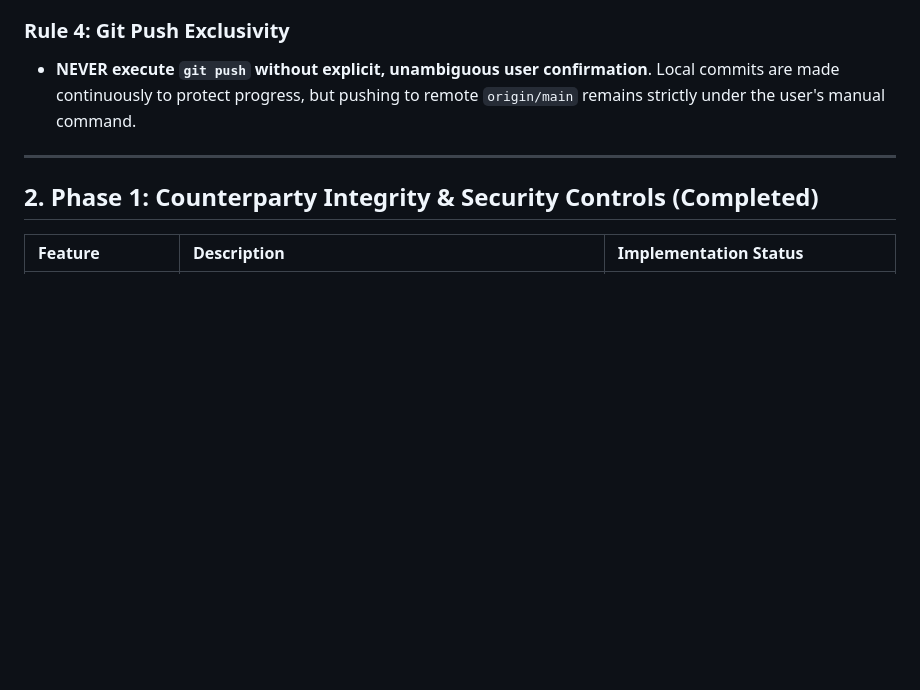
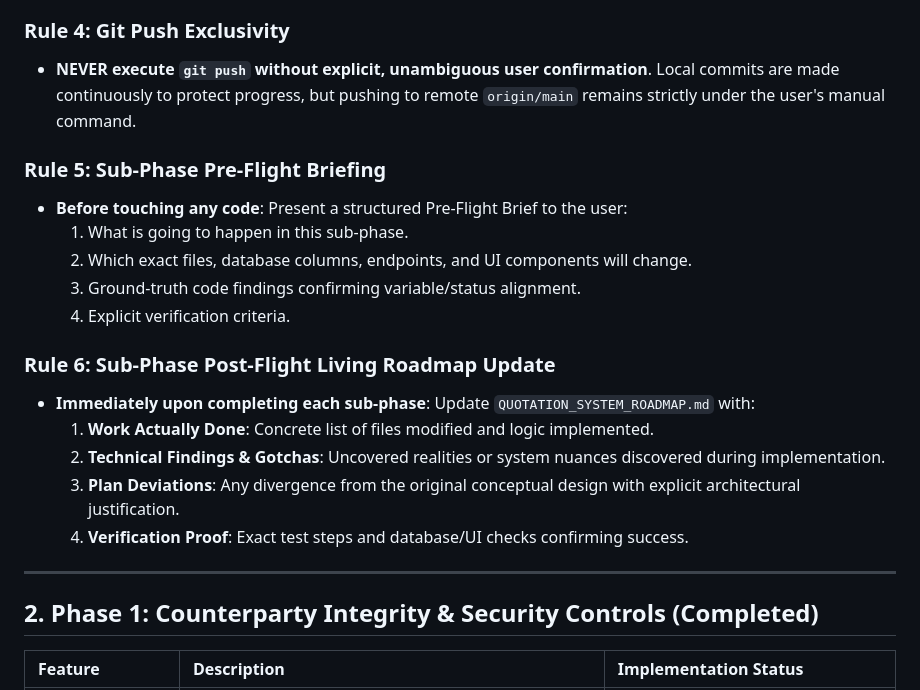
Before and after one commit to waelghali/Treasury_Backend, a Markdown page: docs/QUOTATION_SYSTEM_ROADMAP.md, the part around the change. GitHub-like rendering; blank space fills up the shorter version.

Commit message:
docs(governance): add Rules 5 & 6 for pre-flight briefing and post-flight roadmap documentation

```diff
--- a/docs/QUOTATION_SYSTEM_ROADMAP.md
+++ b/docs/QUOTATION_SYSTEM_ROADMAP.md
@@ -48,6 +48,20 @@ Before writing code for any sub-phase, perform a systematic 5-point inspection:
 
 ### Rule 4: Git Push Exclusivity
 - **NEVER execute `git push` without explicit, unambiguous user confirmation**. Local commits are made continuously to protect progress, but pushing to remote `origin/main` remains strictly under the user's manual command.
+
+### Rule 5: Sub-Phase Pre-Flight Briefing
+- **Before touching any code**: Present a structured Pre-Flight Brief to the user:
+  1. What is going to happen in this sub-phase.
+  2. Which exact files, database columns, endpoints, and UI components will change.
+  3. Ground-truth code findings confirming variable/status alignment.
+  4. Explicit verification criteria.
+
+### Rule 6: Sub-Phase Post-Flight Living Roadmap Update
+- **Immediately upon completing each sub-phase**: Update `QUOTATION_SYSTEM_ROADMAP.md` with:
+  1. **Work Actually Done**: Concrete list of files modified and logic implemented.
+  2. **Technical Findings & Gotchas**: Uncovered realities or system nuances discovered during implementation.
+  3. **Plan Deviations**: Any divergence from the original conceptual design with explicit architectural justification.
+  4. **Verification Proof**: Exact test steps and database/UI checks confirming success.
 
 ---
 
```
